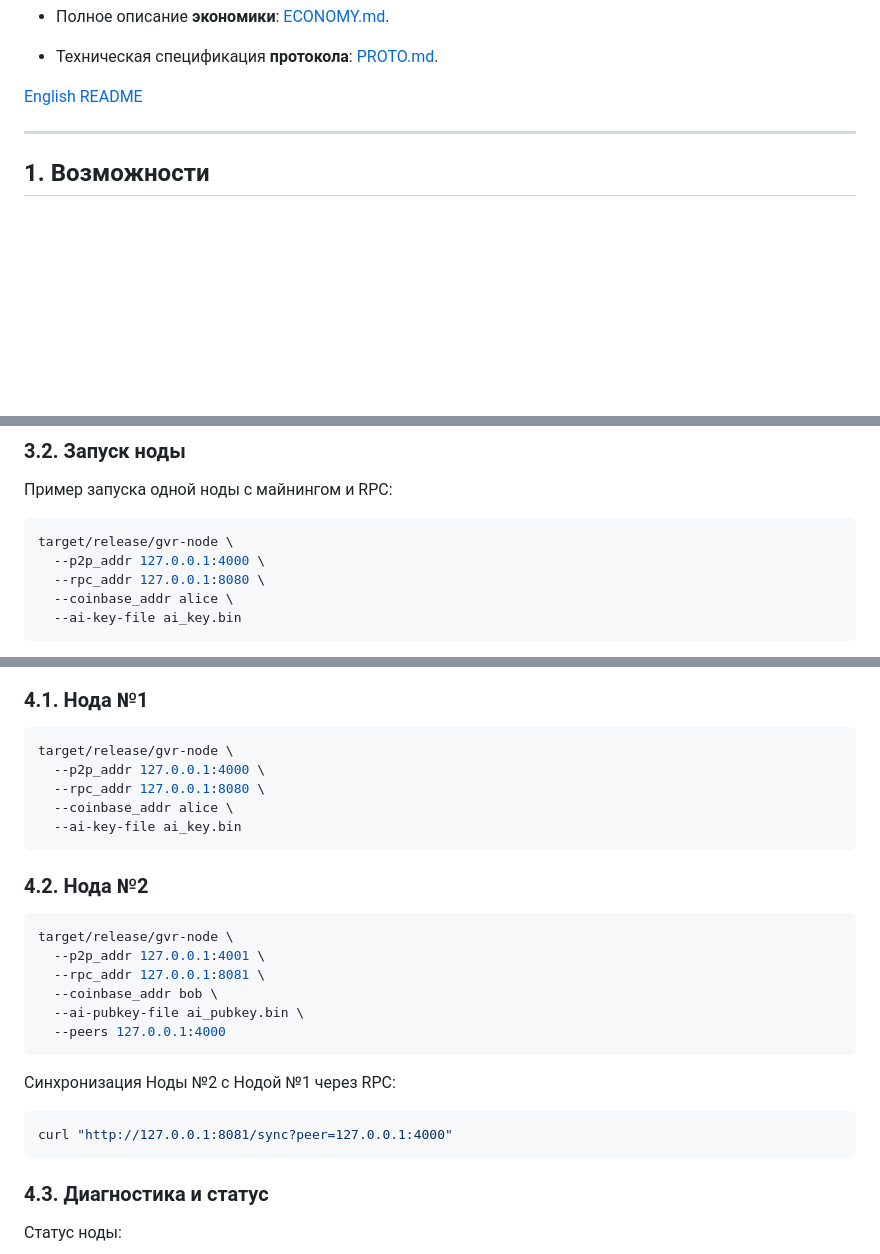
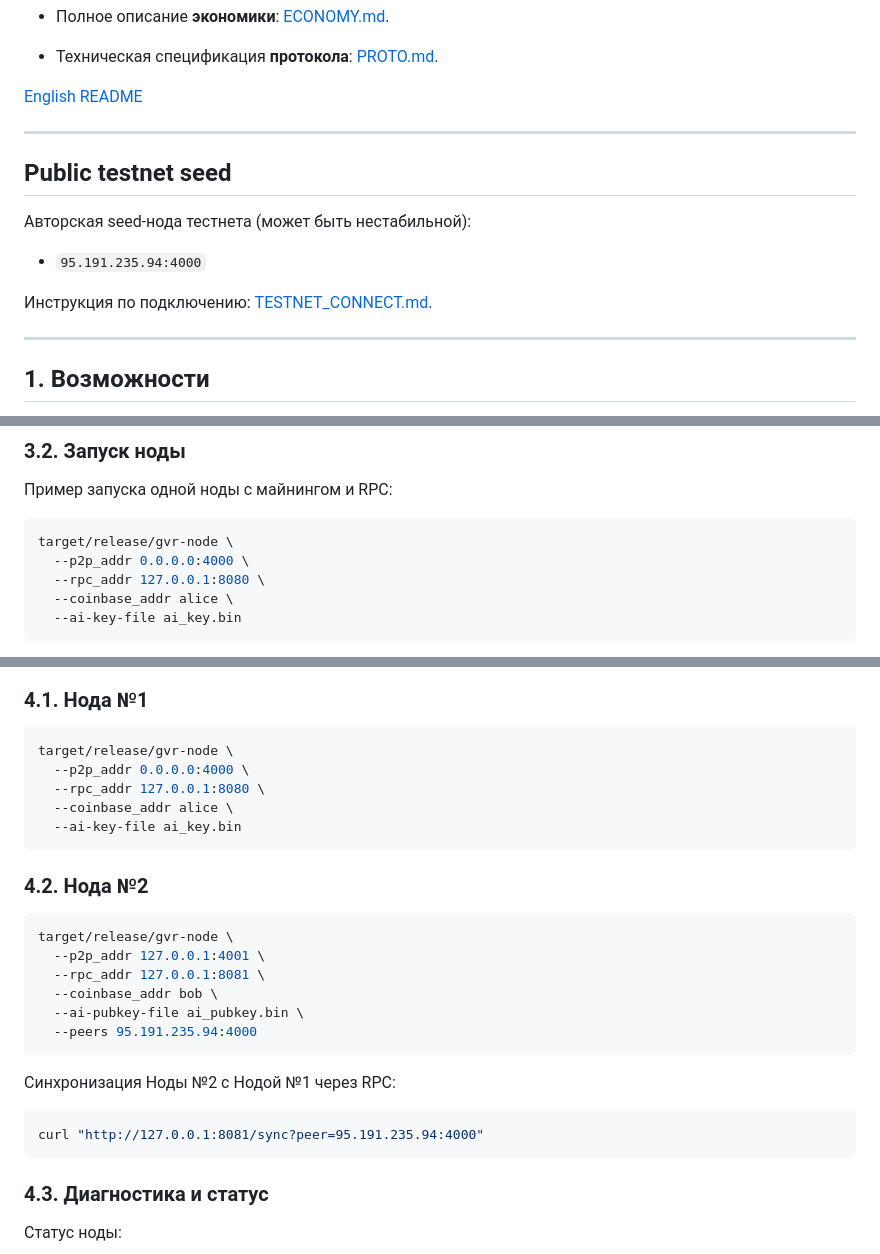
Before and after one commit to alekseymonin1992-sys/gvr-hybrid-node, a Markdown page: README.md, 3 parts joined by grey strips. Drawn GitHub-style; blank space fills up the shorter version.

Commit message:
Add Windows guide, public seed node and sync tests with new emission logic

````diff
--- a/README.md
+++ b/README.md
@@ -21,6 +21,16 @@ GVR — экспериментальная гибридная криптовал
 - Техническая спецификация **протокола**: [PROTO.md](PROTO.md).
 
 [English README](README.en.md)
+
+---
+
+## Public testnet seed
+
+Авторская seed‑нода тестнета (может быть нестабильной):
+
+- `95.191.235.94:4000`
+
+Инструкция по подключению: [TESTNET_CONNECT.md](TESTNET_CONNECT.md).
 
 ---
 
@@ -78,7 +88,7 @@ target/release/gvr-ai-keygen
 
 ```bash
 target/release/gvr-node \
-  --p2p_addr 127.0.0.1:4000 \
+  --p2p_addr 0.0.0.0:4000 \
   --rpc_addr 127.0.0.1:8080 \
   --coinbase_addr alice \
   --ai-key-file ai_key.bin
@@ -157,7 +167,7 @@ target/release/gvr-energy-client \
 
 ```bash
 target/release/gvr-node \
-  --p2p_addr 127.0.0.1:4000 \
+  --p2p_addr 0.0.0.0:4000 \
   --rpc_addr 127.0.0.1:8080 \
   --coinbase_addr alice \
   --ai-key-file ai_key.bin
@@ -171,13 +181,13 @@ target/release/gvr-node \
   --rpc_addr 127.0.0.1:8081 \
   --coinbase_addr bob \
   --ai-pubkey-file ai_pubkey.bin \
-  --peers 127.0.0.1:4000
+  --peers 95.191.235.94:4000
 ```
 
 Синхронизация Ноды №2 с Нодой №1 через RPC:
 
 ```bash
-curl "http://127.0.0.1:8081/sync?peer=127.0.0.1:4000"
+curl "http://127.0.0.1:8081/sync?peer=95.191.235.94:4000"
 ```
 
 ### 4.3. Диагностика и статус
````
Also changed, not shown: other parts of README.md (+1 -1 lines).
